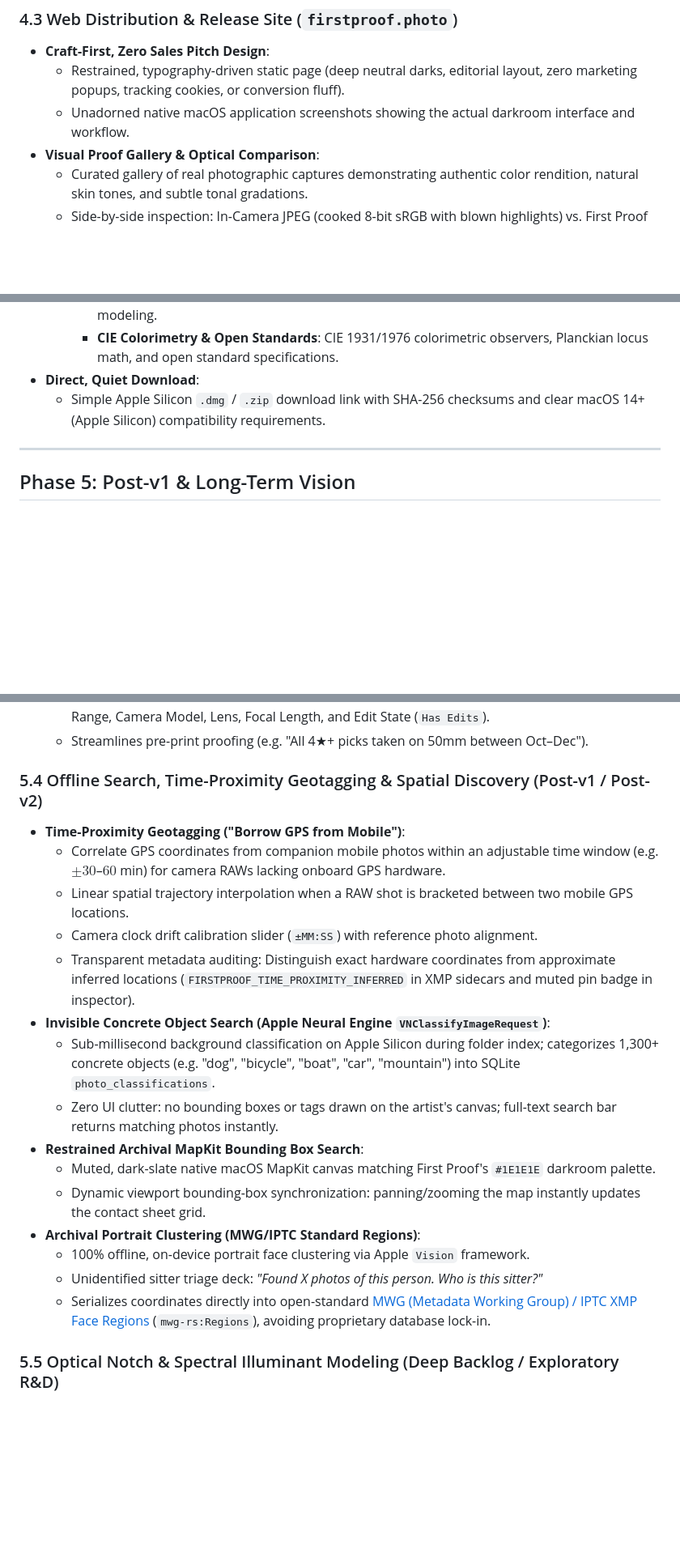
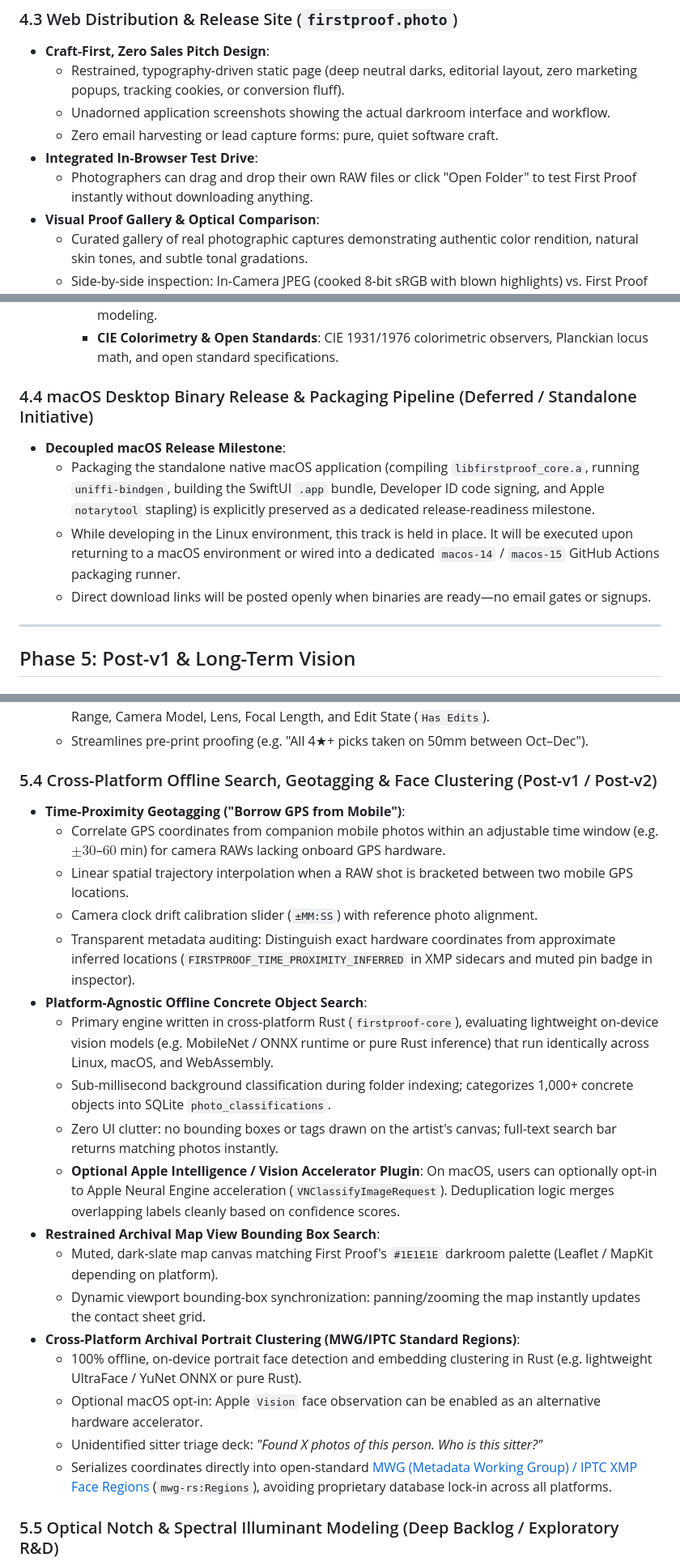
Before and after one commit to blikkie/firstproof, a Markdown page: docs/roadmap/backlog.md, 3 parts joined by grey strips. Shown at 81% size. Drawn GitHub-style; blank space fills up the shorter version.

Commit message:
docs: pivot roadmap to WebAssembly darkroom engine and web launch

```diff
--- a/docs/roadmap/backlog.md
+++ b/docs/roadmap/backlog.md
@@ -98,7 +120,10 @@ This document strictly tracks pending and deferred features calibrated against o
 ### 4.3 Web Distribution & Release Site (`firstproof.photo`)
 - **Craft-First, Zero Sales Pitch Design**:
   - Restrained, typography-driven static page (deep neutral darks, editorial layout, zero marketing popups, tracking cookies, or conversion fluff).
-  - Unadorned native macOS application screenshots showing the actual darkroom interface and workflow.
+  - Unadorned application screenshots showing the actual darkroom interface and workflow.
+  - Zero email harvesting or lead capture forms: pure, quiet software craft.
+- **Integrated In-Browser Test Drive**:
+  - Photographers can drag and drop their own RAW files or click "Open Folder" to test First Proof instantly without downloading anything.
 - **Visual Proof Gallery & Optical Comparison**:
   - Curated gallery of real photographic captures demonstrating authentic color rendition, natural skin tones, and subtle tonal gradations.
   - Side-by-side inspection: In-Camera JPEG (cooked 8-bit sRGB with blown highlights) vs. First Proof (16-bit linear Rec.2020 AgX output).
@@ -109,8 +134,12 @@ This document strictly tracks pending and deferred features calibrated against o
     - **Dave Coffin & RAW Decoding Pioneers**: `dcraw`, `libraw`, and `rawler` for reversing proprietary camera Bayer sensor formats.
     - **Torsten Bronger & Lensfun Community**: Open lens database and optical distortion modeling.
     - **CIE Colorimetry & Open Standards**: CIE 1931/1976 colorimetric observers, Planckian locus math, and open standard specifications.
-- **Direct, Quiet Download**:
-  - Simple Apple Silicon `.dmg` / `.zip` download link with SHA-256 checksums and clear macOS 14+ (Apple Silicon) compatibility requirements.
+
+### 4.4 macOS Desktop Binary Release & Packaging Pipeline (Deferred / Standalone Initiative)
+- **Decoupled macOS Release Milestone**:
+  - Packaging the standalone native macOS application (compiling `libfirstproof_core.a`, running `uniffi-bindgen`, building the SwiftUI `.app` bundle, Developer ID code signing, and Apple `notarytool` stapling) is explicitly preserved as a dedicated release-readiness milestone.
+  - While developing in the Linux environment, this track is held in place. It will be executed upon returning to a macOS environment or wired into a dedicated `macos-14` / `macos-15` GitHub Actions packaging runner.
+  - Direct download links will be posted openly when binaries are ready—no email gates or signups.
 
 ---
 
@@ -146,22 +175,25 @@ This document strictly tracks pending and deferred features calibrated against o
   - Fast, SQL-compiled smart queries matching any/all rules: Rating (`>= 4★`), Status (`Pick`), Date Range, Camera Model, Lens, Focal Length, and Edit State (`Has Edits`).
   - Streamlines pre-print proofing (e.g. "All 4★+ picks taken on 50mm between Oct–Dec").
 
-### 5.4 Offline Search, Time-Proximity Geotagging & Spatial Discovery (Post-v1 / Post-v2)
+### 5.4 Cross-Platform Offline Search, Geotagging & Face Clustering (Post-v1 / Post-v2)
 - **Time-Proximity Geotagging ("Borrow GPS from Mobile")**:
   - Correlate GPS coordinates from companion mobile photos within an adjustable time window (e.g. $\pm 30$–$60$ min) for camera RAWs lacking onboard GPS hardware.
   - Linear spatial trajectory interpolation when a RAW shot is bracketed between two mobile GPS locations.
   - Camera clock drift calibration slider (`±MM:SS`) with reference photo alignment.
   - Transparent metadata auditing: Distinguish exact hardware coordinates from approximate inferred locations (`FIRSTPROOF_TIME_PROXIMITY_INFERRED` in XMP sidecars and muted pin badge in inspector).
-- **Invisible Concrete Object Search (Apple Neural Engine `VNClassifyImageRequest`)**:
-  - Sub-millisecond background classification on Apple Silicon during folder index; categorizes 1,300+ concrete objects (e.g. "dog", "bicycle", "boat", "car", "mountain") into SQLite `photo_classifications`.
+- **Platform-Agnostic Offline Concrete Object Search**:
+  - Primary engine written in cross-platform Rust (`firstproof-core`), evaluating lightweight on-device vision models (e.g. MobileNet / ONNX runtime or pure Rust inference) that run identically across Linux, macOS, and WebAssembly.
+  - Sub-millisecond background classification during folder indexing; categorizes 1,000+ concrete objects into SQLite `photo_classifications`.
   - Zero UI clutter: no bounding boxes or tags drawn on the artist's canvas; full-text search bar returns matching photos instantly.
-- **Restrained Archival MapKit Bounding Box Search**:
-  - Muted, dark-slate native macOS MapKit canvas matching First Proof's `#1E1E1E` darkroom palette.
+  - **Optional Apple Intelligence / Vision Accelerator Plugin**: On macOS, users can optionally opt-in to Apple Neural Engine acceleration (`VNClassifyImageRequest`). Deduplication logic merges overlapping labels cleanly based on confidence scores.
+- **Restrained Archival Map View Bounding Box Search**:
+  - Muted, dark-slate map canvas matching First Proof's `#1E1E1E` darkroom palette (Leaflet / MapKit depending on platform).
   - Dynamic viewport bounding-box synchronization: panning/zooming the map instantly updates the contact sheet grid.
-- **Archival Portrait Clustering (MWG/IPTC Standard Regions)**:
-  - 100% offline, on-device portrait face clustering via Apple `Vision` framework.
+- **Cross-Platform Archival Portrait Clustering (MWG/IPTC Standard Regions)**:
+  - 100% offline, on-device portrait face detection and embedding clustering in Rust (e.g. lightweight UltraFace / YuNet ONNX or pure Rust).
+  - Optional macOS opt-in: Apple `Vision` face observation can be enabled as an alternative hardware accelerator.
   - Unidentified sitter triage deck: *"Found X photos of this person. Who is this sitter?"*
-  - Serializes coordinates directly into open-standard [MWG (Metadata Working Group) / IPTC XMP Face Regions](file:///Users/blikkie/src/LumenBox/docs/values.md#L43) (`mwg-rs:Regions`), avoiding proprietary database lock-in.
+  - Serializes coordinates directly into open-standard [MWG (Metadata Working Group) / IPTC XMP Face Regions](file:///Users/blikkie/src/LumenBox/docs/values.md#L43) (`mwg-rs:Regions`), avoiding proprietary database lock-in across all platforms.
 
 ### 5.5 Optical Notch & Spectral Illuminant Modeling (Deep Backlog / Exploratory R&D)
 - **Physical Context & The Multi-Source Problem**:
```
Also changed, not shown: other parts of docs/roadmap/backlog.md (+29 -7 lines), docs/architecture/web_architecture.md (added, +181 -0 lines), docs/roadmap/execution_checklist.md (+16 -1 lines).
